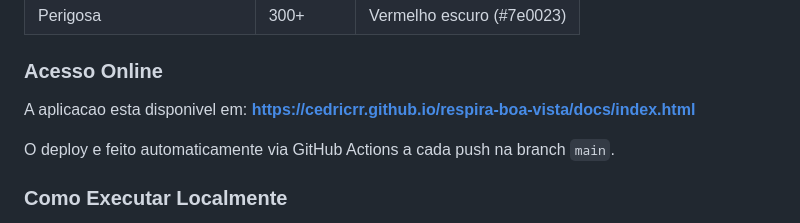
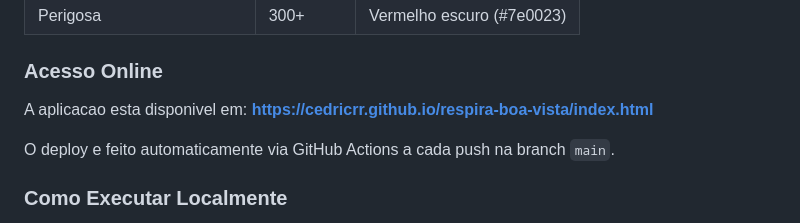
Before and after one commit to cedricrr/respira-boa-vista, a Markdown page: README.md, the part around the change. Drawn GitHub-style.

```diff
--- a/README.md
+++ b/README.md
@@ -150,7 +150,7 @@ Aplicacao HTML/CSS/JS estatica para consulta interativa dos dados, sem necessida
 
 ### Acesso Online
 
-A aplicacao esta disponivel em: **https://cedricrr.github.io/respira-boa-vista/docs/index.html**
+A aplicacao esta disponivel em: **https://cedricrr.github.io/respira-boa-vista/index.html**
 
 O deploy e feito automaticamente via GitHub Actions a cada push na branch `main`.
 
```
Also changed, not shown: CLAUDE.md (+2 -2 lines).
